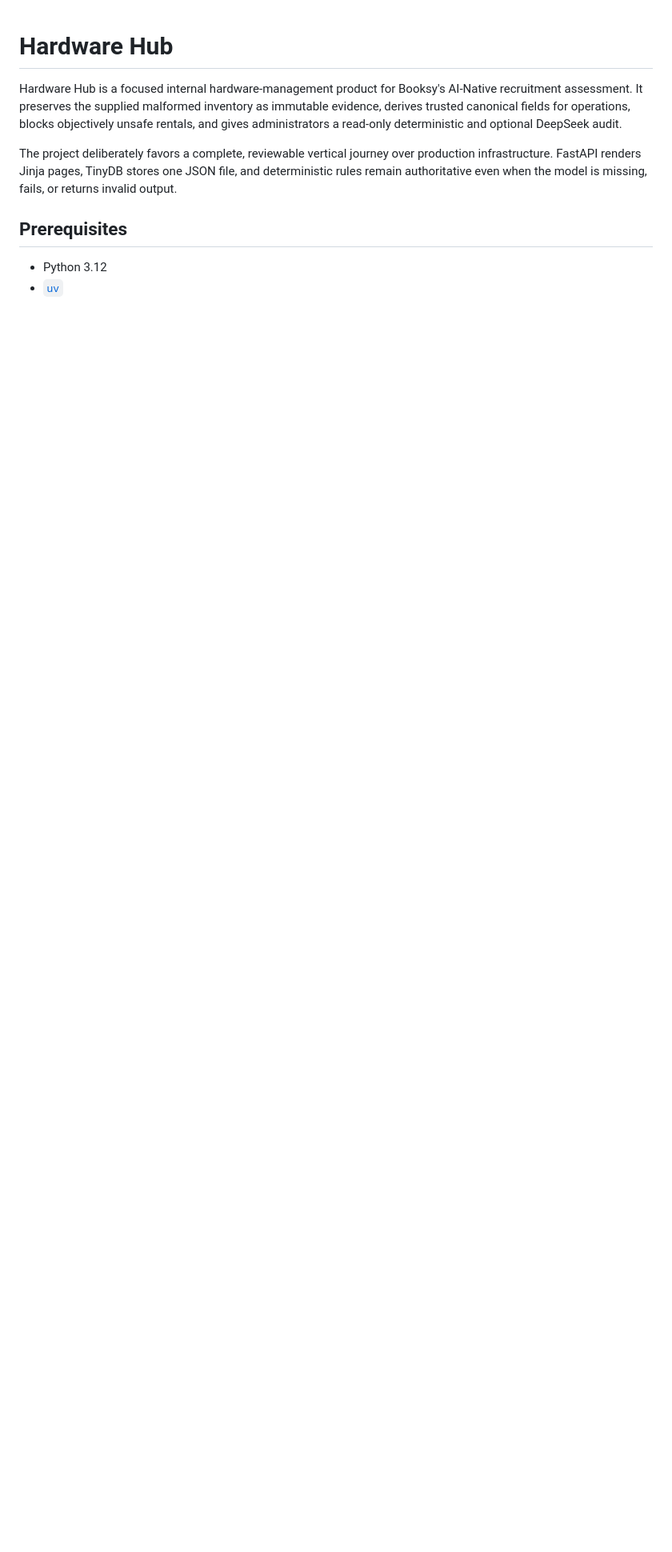
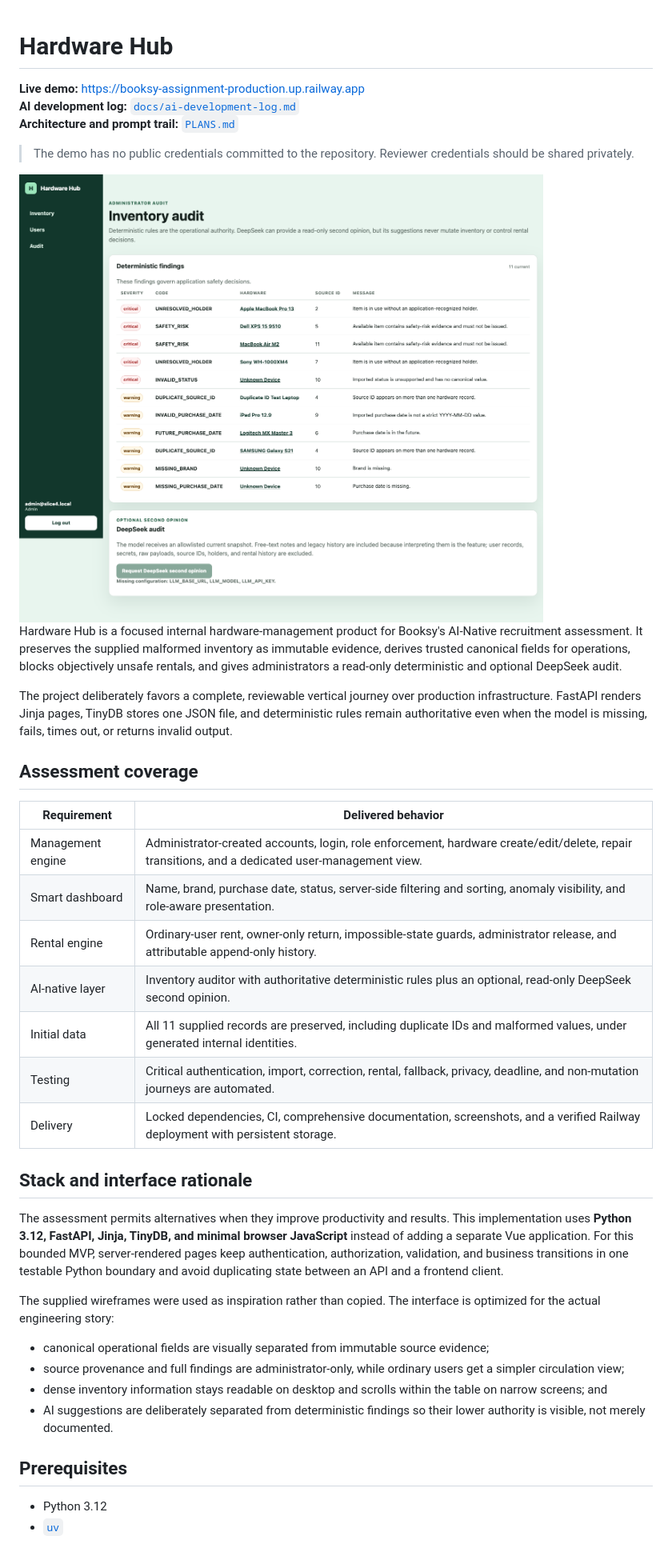
Before and after one commit to komaksym/booksy-assignment, a Markdown page: README.md, the part around one of its changes. Shown at 80% size. Rendered like a GitHub page; blank space fills up the shorter version.

Commit message:
docs: turn README into delivery handoff
Adds an evaluator-facing coverage matrix, live-demo entry point, stack and UI rationale, exact assignment status headings, and a prominent AI-development trail while preserving the verified technical contract.

```diff
--- a/README.md
+++ b/README.md
@@ -1,15 +1,54 @@
 # Hardware Hub
 
-Hardware Hub is a focused internal hardware-management product for Booksy's
-AI-Native recruitment assessment. It preserves the supplied malformed inventory as
-immutable evidence, derives trusted canonical fields for operations, blocks
-objectively unsafe rentals, and gives administrators a read-only deterministic and
-optional DeepSeek audit.
+**Live demo:** https://booksy-assignment-production.up.railway.app
+**AI development log:** [`docs/ai-development-log.md`](docs/ai-development-log.md)
+**Architecture and prompt trail:** [`PLANS.md`](PLANS.md)
 
-The project deliberately favors a complete, reviewable vertical journey over
-production infrastructure. FastAPI renders Jinja pages, TinyDB stores one JSON file,
-and deterministic rules remain authoritative even when the model is missing, fails,
-or returns invalid output.
+> The demo has no public credentials committed to the repository. Reviewer credentials
+> should be shared privately.
+
+<img src="docs/assets/slice-4-audit-desktop.png" alt="Hardware Hub administrator audit" width="900">
+
+Hardware Hub is a focused internal hardware-management product for Booksy's AI-Native
+recruitment assessment. It preserves the supplied malformed inventory as immutable
+evidence, derives trusted canonical fields for operations, blocks objectively unsafe
+rentals, and gives administrators a read-only deterministic and optional DeepSeek audit.
+
+The project deliberately favors a complete, reviewable vertical journey over production
+infrastructure. FastAPI renders Jinja pages, TinyDB stores one JSON file, and
+deterministic rules remain authoritative even when the model is missing, fails, times
+out, or returns invalid output.
+
+## Assessment coverage
+
+| Requirement | Delivered behavior |
+| --- | --- |
+| Management engine | Administrator-created accounts, login, role enforcement, hardware create/edit/delete, repair transitions, and a dedicated user-management view. |
+| Smart dashboard | Name, brand, purchase date, status, server-side filtering and sorting, anomaly visibility, and role-aware presentation. |
+| Rental engine | Ordinary-user rent, owner-only return, impossible-state guards, administrator release, and attributable append-only history. |
+| AI-native layer | Inventory auditor with authoritative deterministic rules plus an optional, read-only DeepSeek second opinion. |
+| Initial data | All 11 supplied records are preserved, including duplicate IDs and malformed values, under generated internal identities. |
+| Testing | Critical authentication, import, correction, rental, fallback, privacy, deadline, and non-mutation journeys are automated. |
+| Delivery | Locked dependencies, CI, comprehensive documentation, screenshots, and a verified Railway deployment with persistent storage. |
+
+## Stack and interface rationale
+
+The assessment permits alternatives when they improve productivity and results. This
+implementation uses **Python 3.12, FastAPI, Jinja, TinyDB, and minimal browser JavaScript**
+instead of adding a separate Vue application. For this bounded MVP, server-rendered pages
+keep authentication, authorization, validation, and business transitions in one testable
+Python boundary and avoid duplicating state between an API and a frontend client.
+
+The supplied wireframes were used as inspiration rather than copied. The interface is
+optimized for the actual engineering story:
+
+- canonical operational fields are visually separated from immutable source evidence;
+- source provenance and full findings are administrator-only, while ordinary users get a
+  simpler circulation view;
+- dense inventory information stays readable on desktop and scrolls within the table on
+  narrow screens; and
+- AI suggestions are deliberately separated from deterministic findings so their lower
+  authority is visible, not merely documented.
 
 ## Prerequisites
 
```
Also changed, not shown: other parts of README.md (+36 -30 lines).
